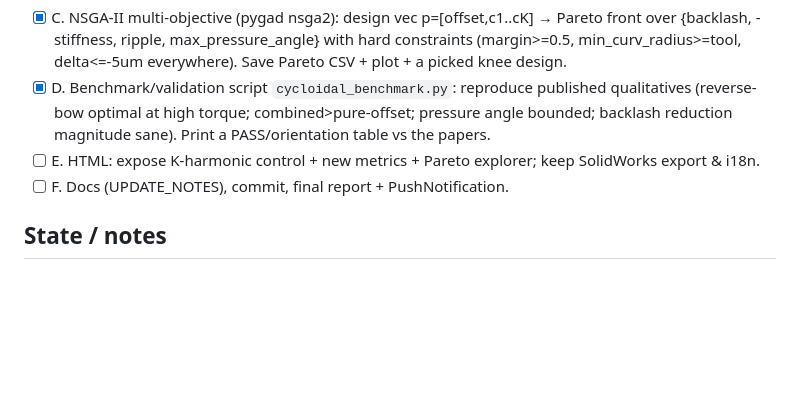
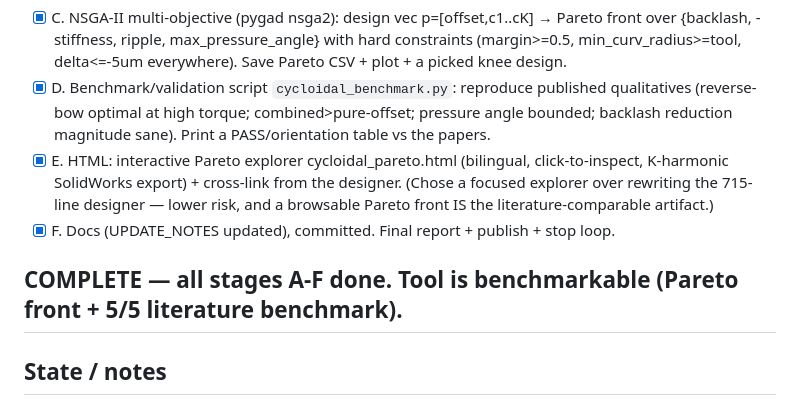
Before and after one commit to SHKinsem/cycloidal-studio, a Markdown page: PROGRESS.md, the part around the change. Drawn GitHub-style; blank space fills up the shorter version.

```diff
--- a/PROGRESS.md
+++ b/PROGRESS.md
@@ -27,8 +27,12 @@ new metrics + NSGA-II (pygad, no new dep). Update HTML after Python is validated
 - [x] D. Benchmark/validation script `cycloidal_benchmark.py`: reproduce published qualitatives
       (reverse-bow optimal at high torque; combined>pure-offset; pressure angle bounded; backlash
       reduction magnitude sane). Print a PASS/orientation table vs the papers.
-- [ ] E. HTML: expose K-harmonic control + new metrics + Pareto explorer; keep SolidWorks export & i18n.
-- [ ] F. Docs (UPDATE_NOTES), commit, final report + PushNotification.
+- [x] E. HTML: interactive Pareto explorer cycloidal_pareto.html (bilingual, click-to-inspect, K-harmonic
+      SolidWorks export) + cross-link from the designer. (Chose a focused explorer over rewriting the 715-line
+      designer — lower risk, and a browsable Pareto front IS the literature-comparable artifact.)
+- [x] F. Docs (UPDATE_NOTES updated), committed. Final report + publish + stop loop.
+
+## COMPLETE — all stages A-F done. Tool is benchmarkable (Pareto front + 5/5 literature benchmark).
 
 ## State / notes
 - pygad 3.5 supports NSGA-II (list fitness + parent_selection_type='nsga2'). scipy 1.15 available. pymoo NOT installed.
```
Also changed, not shown: UPDATE_NOTES.md (+36 -0 lines).
